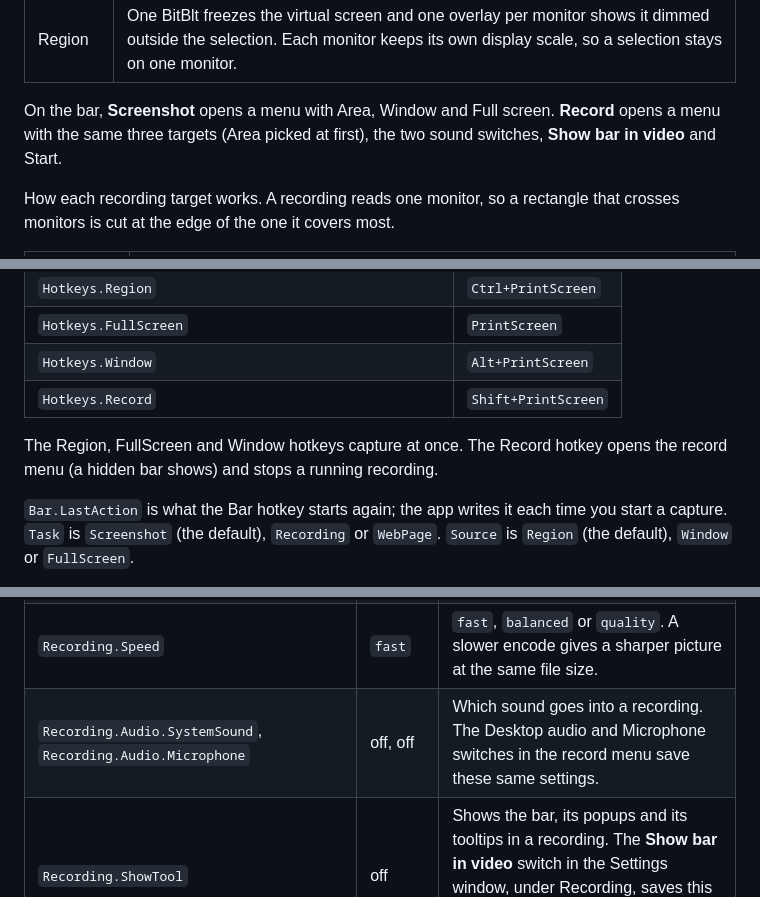
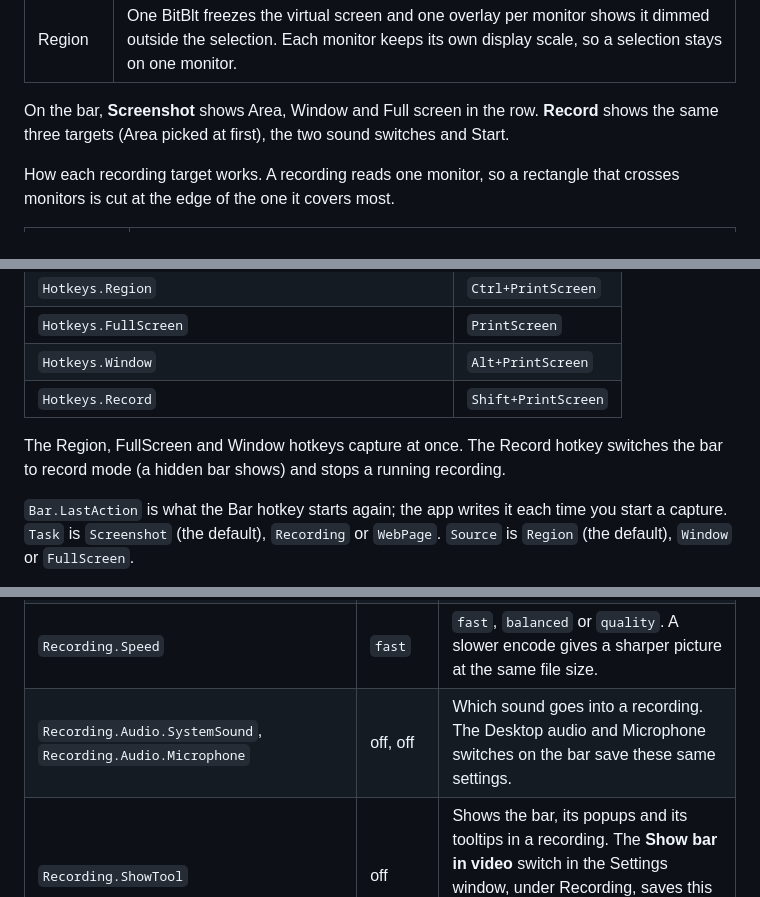
Before and after one commit to NoMercyLabs/nomercy-share, a Markdown page: docs/settings-file.md, 3 parts joined by grey strips. Rendered like a GitHub page.

```diff
--- a/docs/settings-file.md
+++ b/docs/settings-file.md
@@ -23,7 +23,7 @@ How each button captures:
 | Window | The window that was active before the bar, else the window under the cursor. PrintWindow with PW_RENDERFULLCONTENT, cropped to the DWM frame (no invisible border); BitBlt of the frame if PrintWindow fails. Works while other windows cover it. |
 | Region | One BitBlt freezes the virtual screen and one overlay per monitor shows it dimmed outside the selection. Each monitor keeps its own display scale, so a selection stays on one monitor. |
 
-On the bar, **Screenshot** opens a menu with Area, Window and Full screen. **Record** opens a menu with the same three targets (Area picked at first), the two sound switches, **Show bar in video** and Start.
+On the bar, **Screenshot** shows Area, Window and Full screen in the row. **Record** shows the same three targets (Area picked at first), the two sound switches and Start.
 
 How each recording target works. A recording reads one monitor, so a rectangle that crosses monitors is cut at the edge of the one it covers most.
 
@@ -47,7 +47,7 @@ While a recording runs, a border 3 units thick shows 2 units outside the recorde
 | `Hotkeys.Window` | `Alt+PrintScreen` |
 | `Hotkeys.Record` | `Shift+PrintScreen` |
 
-The Region, FullScreen and Window hotkeys capture at once. The Record hotkey opens the record menu (a hidden bar shows) and stops a running recording.
+The Region, FullScreen and Window hotkeys capture at once. The Record hotkey switches the bar to record mode (a hidden bar shows) and stops a running recording.
 
 `Bar.LastAction` is what the Bar hotkey starts again; the app writes it each time you start a capture. `Task` is `Screenshot` (the default), `Recording` or `WebPage`. `Source` is `Region` (the default), `Window` or `FullScreen`.
 
@@ -66,7 +66,7 @@ An empty value turns that hotkey off. With `Win+Shift+S` set, NoMercy Share show
 | `Recording.Codec` | `h264` | The video codec: `h264`, `vp9`, `hevc` or `av1`. H.264 plays everywhere (MP4). VP9 encodes twice to fit the most picture into the size limit (WebM with Opus sound, CPU only), best for Discord. HEVC and AV1 look sharper at the same size, but not every browser or app plays them. |
 | `Recording.Encoder` | `cpu` | What encodes the video: `cpu`, `nvidia`, `intel` or `amd`. Settings lists only the ones that pass a test encode on your PC. If a GPU encode fails, the recording is encoded again on the CPU. |
 | `Recording.Speed` | `fast` | `fast`, `balanced` or `quality`. A slower encode gives a sharper picture at the same file size. |
-| `Recording.Audio.SystemSound`, `Recording.Audio.Microphone` | off, off | Which sound goes into a recording. The Desktop audio and Microphone switches in the record menu save these same settings. |
+| `Recording.Audio.SystemSound`, `Recording.Audio.Microphone` | off, off | Which sound goes into a recording. The Desktop audio and Microphone switches on the bar save these same settings. |
 | `Recording.ShowTool` | off | Shows the bar, its popups and its tooltips in a recording. The **Show bar in video** switch in the Settings window, under Recording, saves this setting. Screenshots never contain them. |
 | `Recording.AudioBitrateKbps` | 128 | The highest audio bitrate, taken off the size budget when a recording has sound. A tight budget steps it down: 128 kbps from 760 kbps of total budget, 96 from 520, 64 below that. |
 | `Recording.LowBudgetMinHeight`, `Recording.LowBudgetFrameRate` | 480, 15 | When the budget would shrink the picture below this height, the frame rate drops to this rate first, so the picture stays sharper. |
```
Also changed, not shown: README.md (+15 -9 lines), docs/images/bar-capture-done.png, docs/images/bar-recording.png, docs/images/bar-windows-protection.png, docs/images/bar.png, 1 other file.
